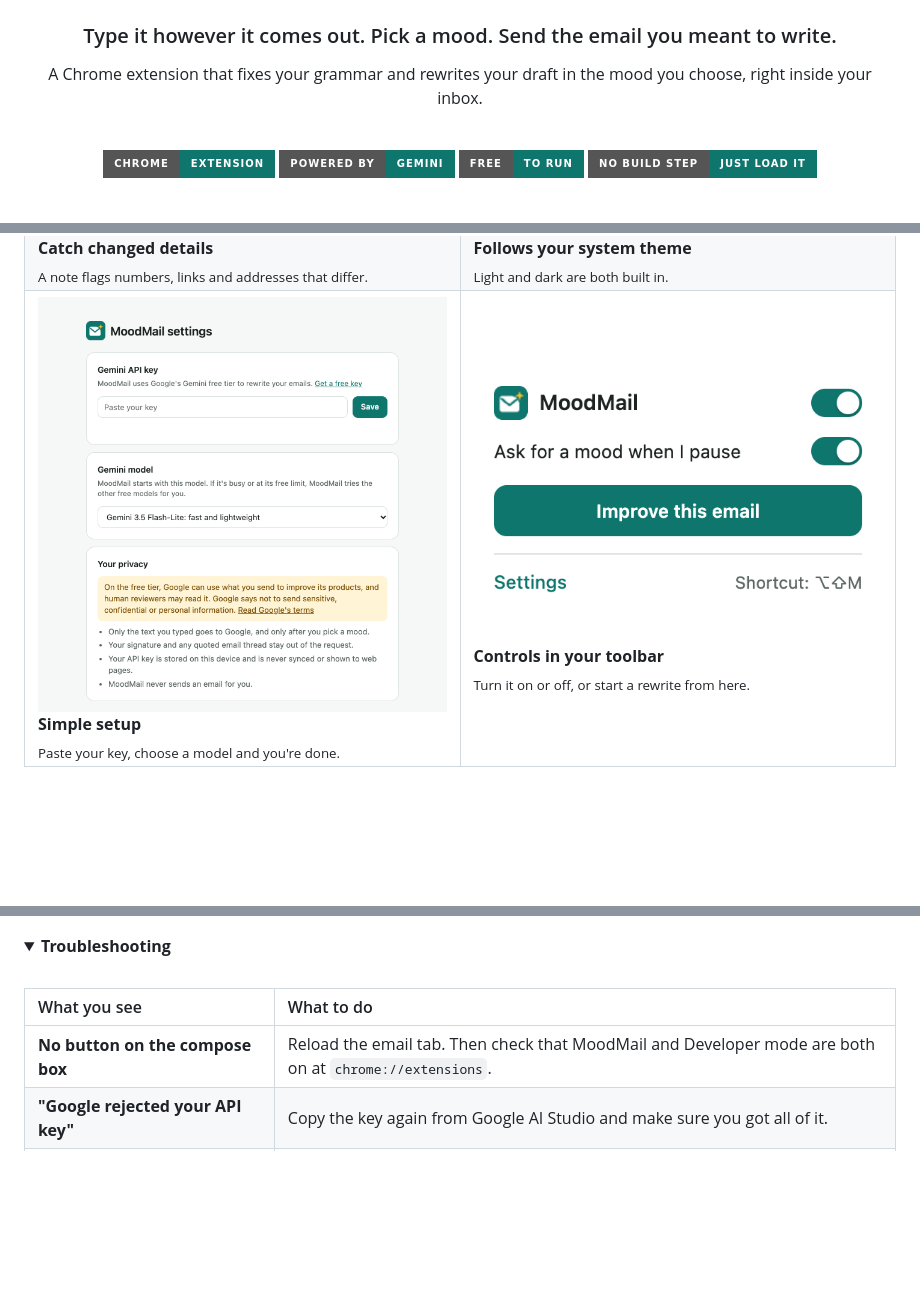
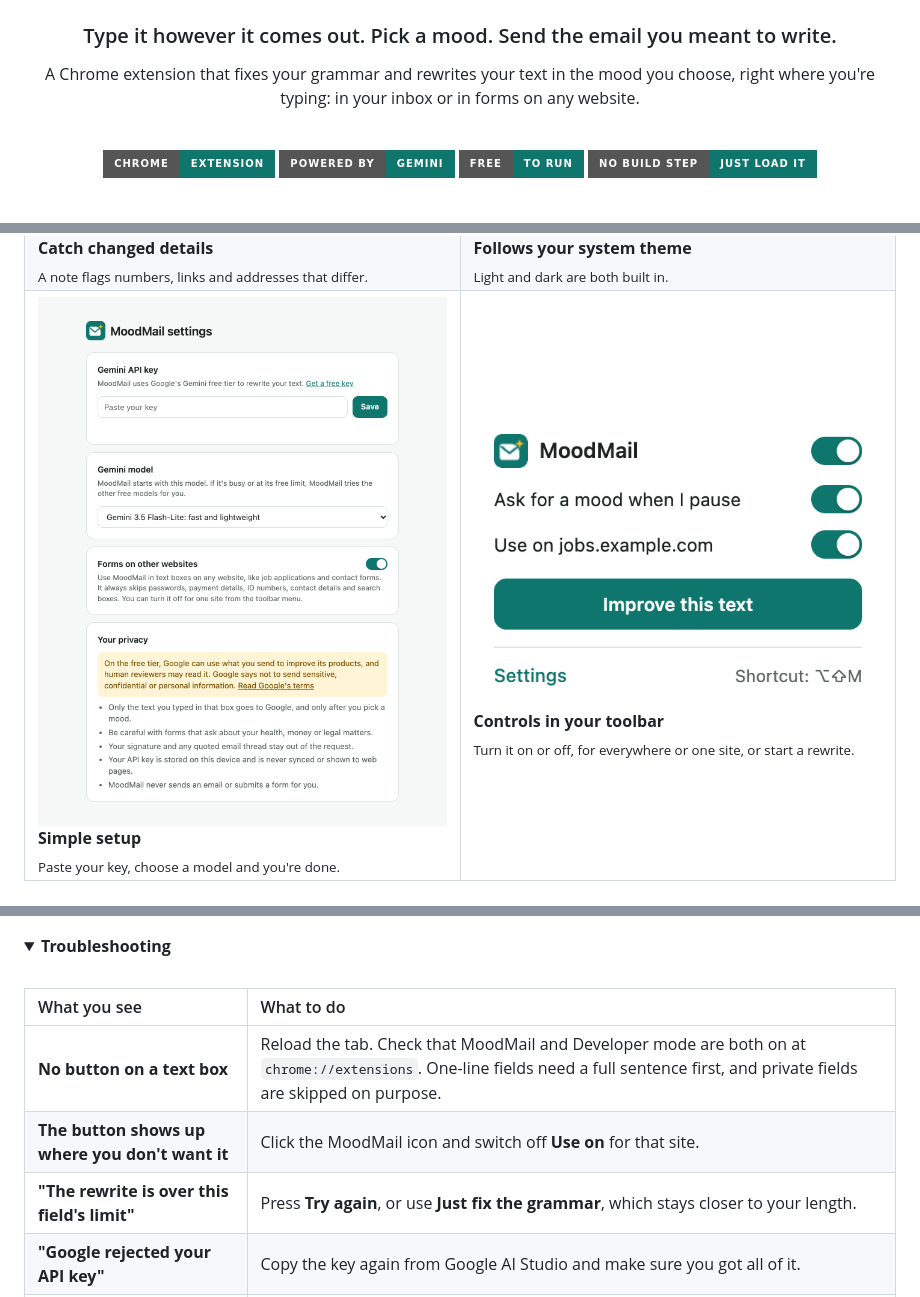
Before and after one commit to moazzanimran2007/moodmail, a Markdown page: README.md, 3 parts joined by grey strips. GitHub-like rendering; pictures changed too: docs/popup.png, docs/settings.png; folded sections open; badges without logos; blank space fills up the shorter version.

```diff
--- a/README.md
+++ b/README.md
@@ -6,7 +6,7 @@
 
 ### Type it however it comes out. Pick a mood. Send the email you meant to write.
 
-A Chrome extension that fixes your grammar and rewrites your draft in the mood you choose, right inside your inbox.
+A Chrome extension that fixes your grammar and rewrites your text in the mood you choose, right where you're typing: in your inbox or in forms on any website.
 
 <br>
 
@@ -198,7 +213,7 @@ Could you please check them and send me an updated version by Friday?
 <td valign="top">
 <img src="docs/popup.png" alt="The MoodMail toolbar menu"><br>
 <b>Controls in your toolbar</b><br>
-<sub>Turn it on or off, or start a rewrite from here.</sub>
+<sub>Turn it on or off, for everywhere or one site, or start a rewrite.</sub>
 </td>
 </tr>
 </table>
@@ -261,7 +279,9 @@ You need Google Chrome on a computer and a free Gemini API key.
 
 | What you see | What to do |
 | :--- | :--- |
-| **No button on the compose box** | Reload the email tab. Then check that MoodMail and Developer mode are both on at `chrome://extensions`. |
+| **No button on a text box** | Reload the tab. Check that MoodMail and Developer mode are both on at `chrome://extensions`. One-line fields need a full sentence first, and private fields are skipped on purpose. |
+| **The button shows up where you don't want it** | Click the MoodMail icon and switch off **Use on** for that site. |
+| **"The rewrite is over this field's limit"** | Press **Try again**, or use **Just fix the grammar**, which stays closer to your length. |
 | **"Google rejected your API key"** | Copy the key again from Google AI Studio and make sure you got all of it. |
 | **"Gemini's free models are all busy"** | Google is short on capacity. Wait a minute or two and try again. The card lists which models were tried. |
 | **"You've hit Gemini's free limit"** | Wait a minute and try again. |
```
Also changed, not shown: other parts of README.md (+29 -11 lines), docs/form.png (added), 8 other files.
